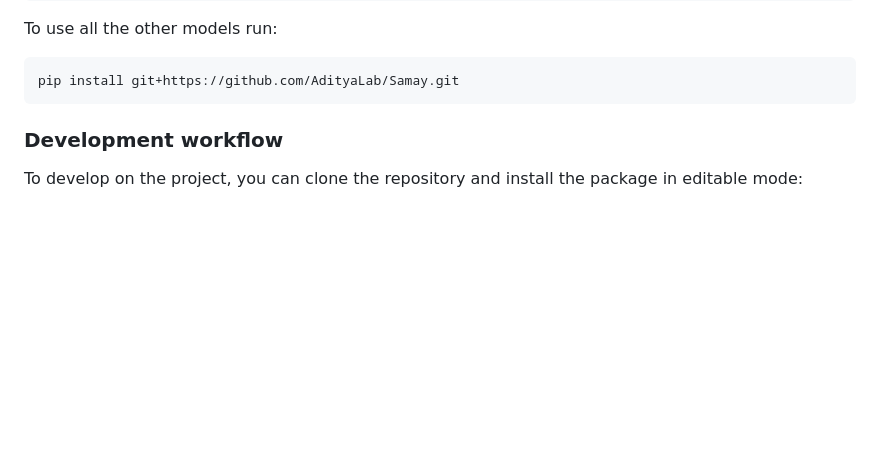
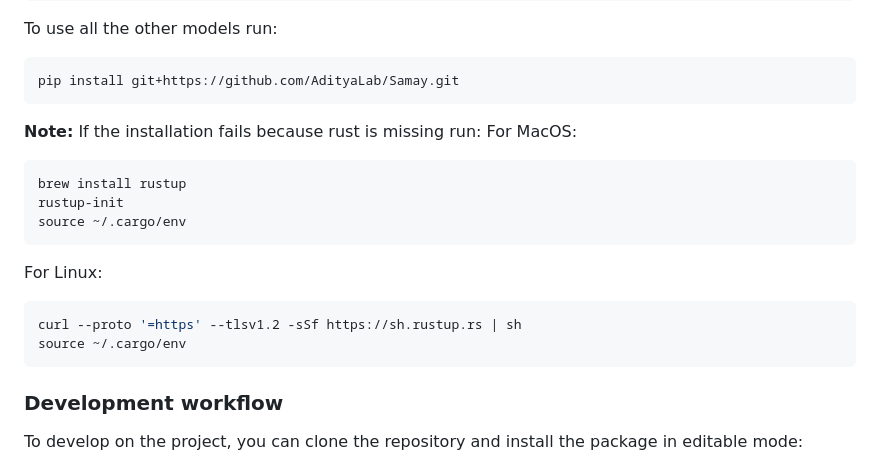
Before and after one commit to AdityaLab/Samay, a Markdown page: README.md, the part around the change. Rendered like a GitHub page; blank space fills up the shorter version.

Commit message:
Rust instructions

````diff
--- a/README.md
+++ b/README.md
@@ -26,7 +26,18 @@ To use all the other models run:
 ```bash
 pip install git+https://github.com/AdityaLab/Samay.git
 ```
-
+**Note:** If the installation fails because rust is missing run:
+For MacOS:
+```bash
+brew install rustup
+rustup-init
+source ~/.cargo/env
+```
+For Linux:
+```bash
+curl --proto '=https' --tlsv1.2 -sSf https://sh.rustup.rs | sh
+source ~/.cargo/env
+```
 
 
 ### Development workflow
````
